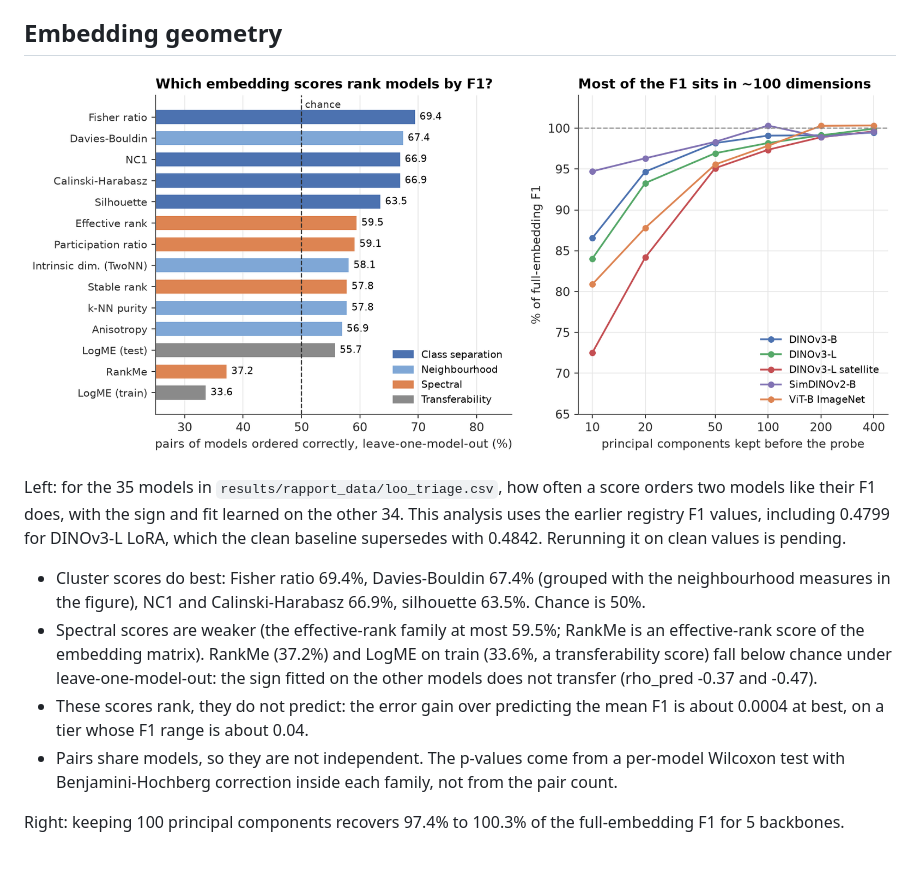
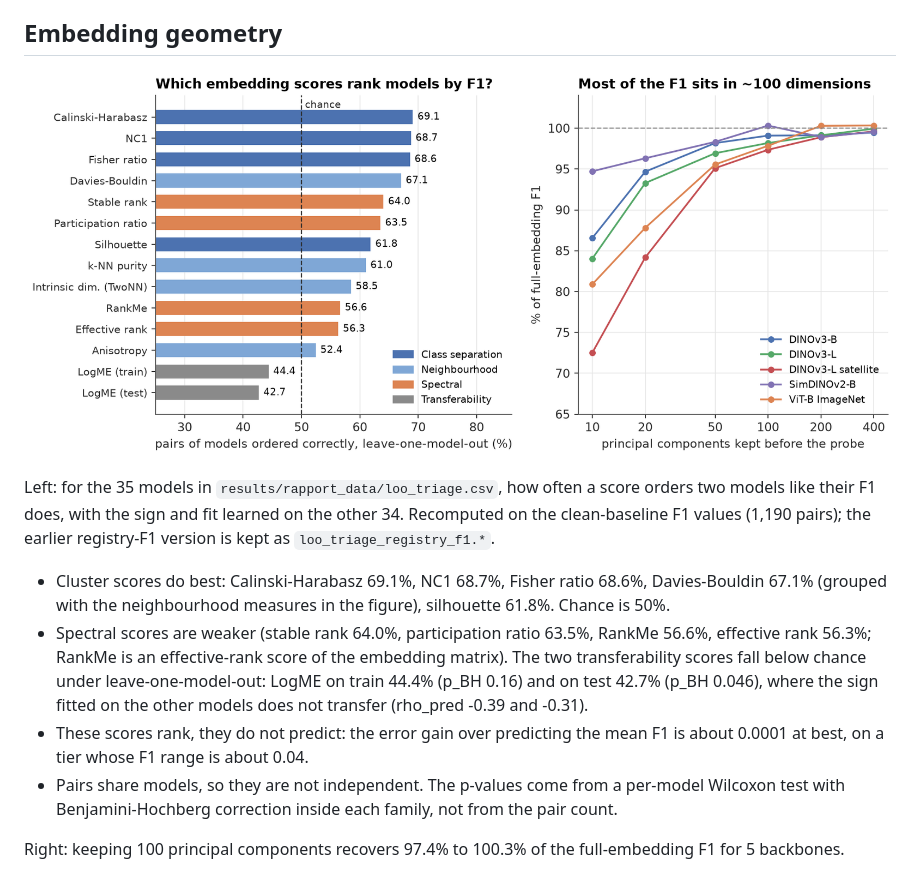
Before and after one commit to Lmague/benchmark-memoire, a Markdown page: README.md, the part around the change. Drawn GitHub-style; pictures changed too: figures/readme/06_latent_geometry.png.

Commit message:
geometry: recompute leave-one-model-out on clean-baseline F1 (RankMe no longer below chance, MAE gain ~0); publish multi-backbone pipeline and figure code

```diff
--- a/README.md
+++ b/README.md
@@ -122,11 +122,11 @@ All rows use the same frozen SimDINOv2-B/16 embeddings and the canonical probe.
 
 ![Embedding geometry](figures/readme/06_latent_geometry.png)
 
-Left: for the 35 models in `results/rapport_data/loo_triage.csv`, how often a score orders two models like their F1 does, with the sign and fit learned on the other 34. This analysis uses the earlier registry F1 values, including 0.4799 for DINOv3-L LoRA, which the clean baseline supersedes with 0.4842. Rerunning it on clean values is pending.
+Left: for the 35 models in `results/rapport_data/loo_triage.csv`, how often a score orders two models like their F1 does, with the sign and fit learned on the other 34. Recomputed on the clean-baseline F1 values (1,190 pairs); the earlier registry-F1 version is kept as `loo_triage_registry_f1.*`.
 
-- Cluster scores do best: Fisher ratio 69.4%, Davies-Bouldin 67.4% (grouped with the neighbourhood measures in the figure), NC1 and Calinski-Harabasz 66.9%, silhouette 63.5%. Chance is 50%.
-- Spectral scores are weaker (the effective-rank family at most 59.5%; RankMe is an effective-rank score of the embedding matrix). RankMe (37.2%) and LogME on train (33.6%, a transferability score) fall below chance under leave-one-model-out: the sign fitted on the other models does not transfer (rho_pred -0.37 and -0.47).
-- These scores rank, they do not predict: the error gain over predicting the mean F1 is about 0.0004 at best, on a tier whose F1 range is about 0.04.
+- Cluster scores do best: Calinski-Harabasz 69.1%, NC1 68.7%, Fisher ratio 68.6%, Davies-Bouldin 67.1% (grouped with the neighbourhood measures in the figure), silhouette 61.8%. Chance is 50%.
+- Spectral scores are weaker (stable rank 64.0%, participation ratio 63.5%, RankMe 56.6%, effective rank 56.3%; RankMe is an effective-rank score of the embedding matrix). The two transferability scores fall below chance under leave-one-model-out: LogME on train 44.4% (p_BH 0.16) and on test 42.7% (p_BH 0.046), where the sign fitted on the other models does not transfer (rho_pred -0.39 and -0.31).
+- These scores rank, they do not predict: the error gain over predicting the mean F1 is about 0.0001 at best, on a tier whose F1 range is about 0.04.
 - Pairs share models, so they are not independent. The p-values come from a per-model Wilcoxon test with Benjamini-Hochberg correction inside each family, not from the pair count.
 
 Right: keeping 100 principal components recovers 97.4% to 100.3% of the full-embedding F1 for 5 backbones.
```
Also changed, not shown: results/rapport_data/loo_triage.md (+18 -18 lines), 17 other files.
